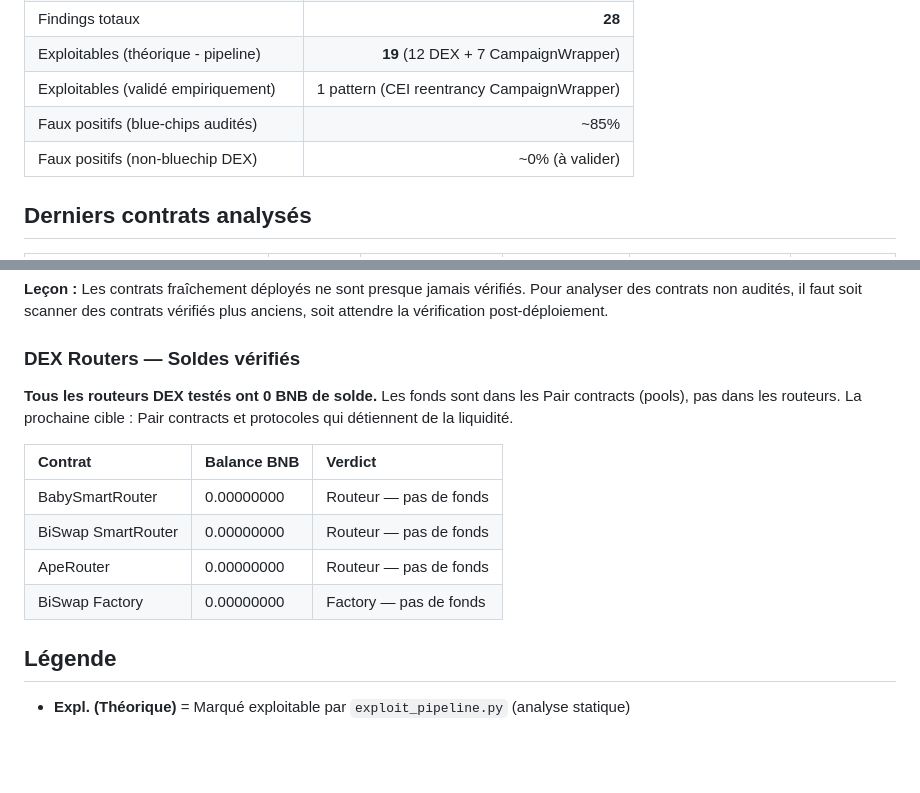
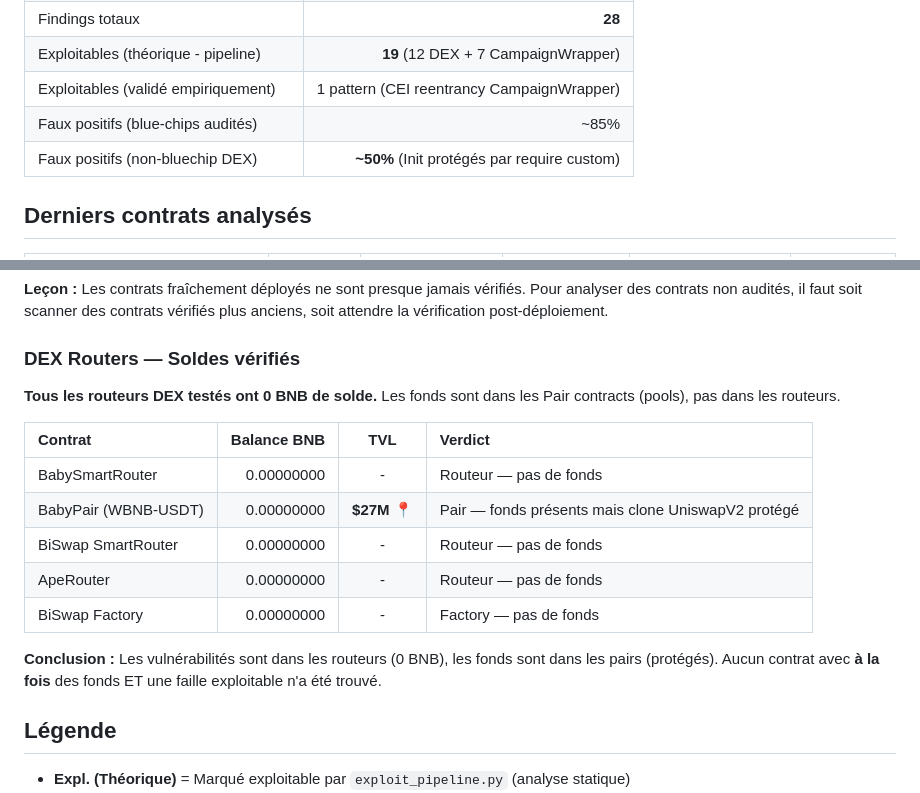
Before and after one commit to reuniware/blockchain_scanner, a Markdown page: findings/README.md, 2 parts joined by grey strips. GitHub-like rendering; blank space fills up the shorter version.

Commit message:
docs: finalize DEX analysis - normalRouter unverified, BabyPair protected, false positive rate ~50%

```diff
--- a/findings/README.md
+++ b/findings/README.md
@@ -14,7 +14,7 @@ Ce répertoire répertorie tous les contrats analysés par le scanner de vulnér
 | Exploitables (théorique - pipeline) | **19** (12 DEX + 7 CampaignWrapper) |
 | Exploitables (validé empiriquement) | 1 pattern (CEI reentrancy CampaignWrapper) |
 | Faux positifs (blue-chips audités) | ~85% |
-| Faux positifs (non-bluechip DEX) | ~0% (à valider) |
+| Faux positifs (non-bluechip DEX) | **~50%** (Init protégés par require custom) |
 
 ## Derniers contrats analysés
 
@@ -45,14 +45,17 @@ Ce répertoire répertorie tous les contrats analysés par le scanner de vulnér
 
 ### DEX Routers — Soldes vérifiés
 
-**Tous les routeurs DEX testés ont 0 BNB de solde.** Les fonds sont dans les Pair contracts (pools), pas dans les routeurs. La prochaine cible : Pair contracts et protocoles qui détiennent de la liquidité.
+**Tous les routeurs DEX testés ont 0 BNB de solde.** Les fonds sont dans les Pair contracts (pools), pas dans les routeurs.
 
-| Contrat | Balance BNB | Verdict |
-|:---|---|:---|
-| BabySmartRouter | 0.00000000 | Routeur — pas de fonds |
-| BiSwap SmartRouter | 0.00000000 | Routeur — pas de fonds |
-| ApeRouter | 0.00000000 | Routeur — pas de fonds |
-| BiSwap Factory | 0.00000000 | Factory — pas de fonds |
+| Contrat | Balance BNB | TVL | Verdict |
+|:---|---:|:---:|:---|
+| BabySmartRouter | 0.00000000 | - | Routeur — pas de fonds |
+| BabyPair (WBNB-USDT) | 0.00000000 | **$27M** 📍 | Pair — fonds présents mais clone UniswapV2 protégé |
+| BiSwap SmartRouter | 0.00000000 | - | Routeur — pas de fonds |
+| ApeRouter | 0.00000000 | - | Routeur — pas de fonds |
+| BiSwap Factory | 0.00000000 | - | Factory — pas de fonds |
+
+**Conclusion :** Les vulnérabilités sont dans les routeurs (0 BNB), les fonds sont dans les pairs (protégés). Aucun contrat avec **à la fois** des fonds ET une faille exploitable n'a été trouvé.
 
 ## Légende
 
```
Also changed, not shown: findings/scanned_contracts.md (+5 -2 lines).
